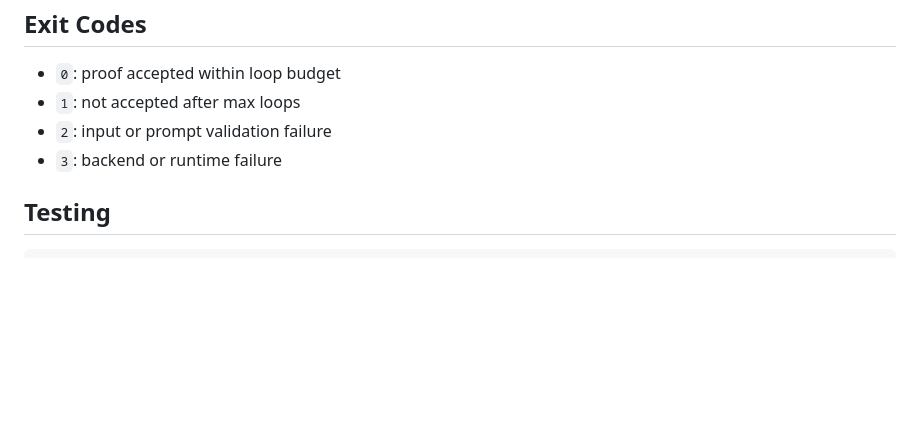
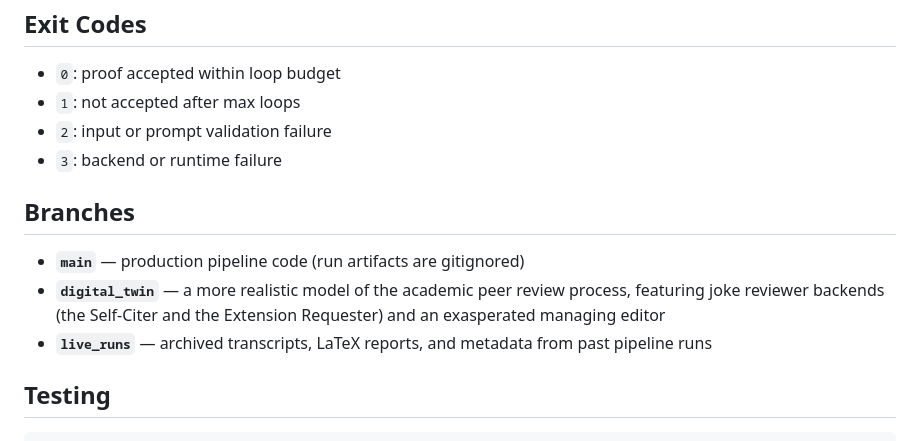
Before and after one commit to mattrobball/first_proof, a Markdown page: README.md, the part around the change. Rendered like a GitHub page; blank space fills up the shorter version.

Commit message:
Add branch references to README (digital_twin, live_runs)
Co-Authored-By: Claude Opus 4.6 <noreply@anthropic.com>

````diff
--- a/README.md
+++ b/README.md
@@ -127,6 +127,15 @@ credentials there instead of exporting them in your shell.
 - `2`: input or prompt validation failure
 - `3`: backend or runtime failure
 
+## Branches
+
+- **`main`** — production pipeline code (run artifacts are gitignored)
+- **`digital_twin`** — a more realistic model of the academic peer review
+  process, featuring joke reviewer backends (the Self-Citer and the Extension
+  Requester) and an exasperated managing editor
+- **`live_runs`** — archived transcripts, LaTeX reports, and metadata from
+  past pipeline runs
+
 ## Testing
 
 ```bash
````
